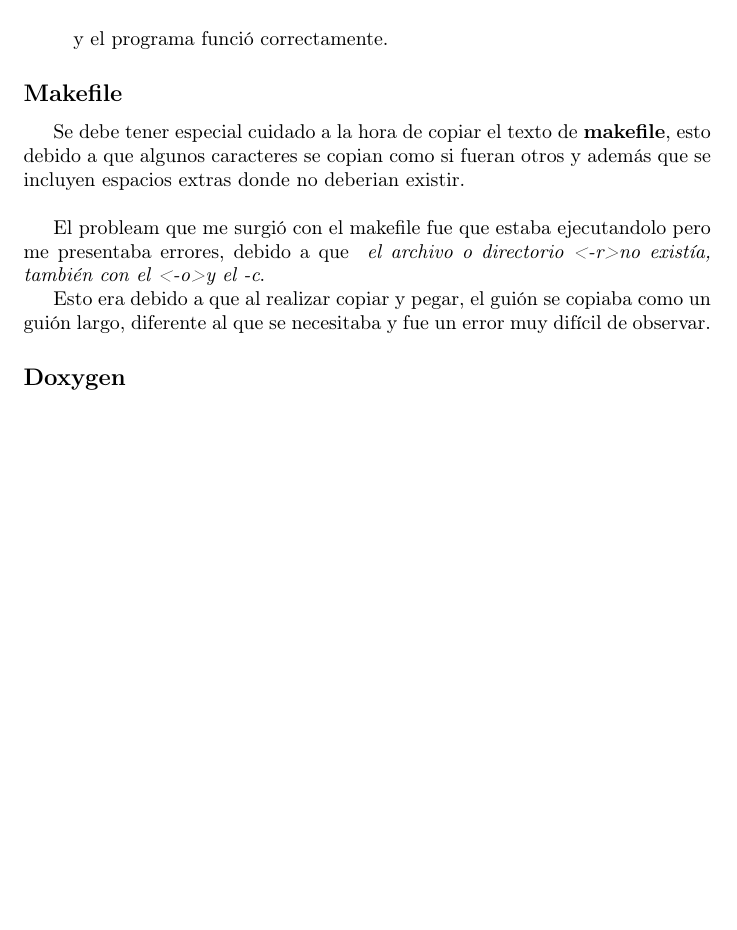
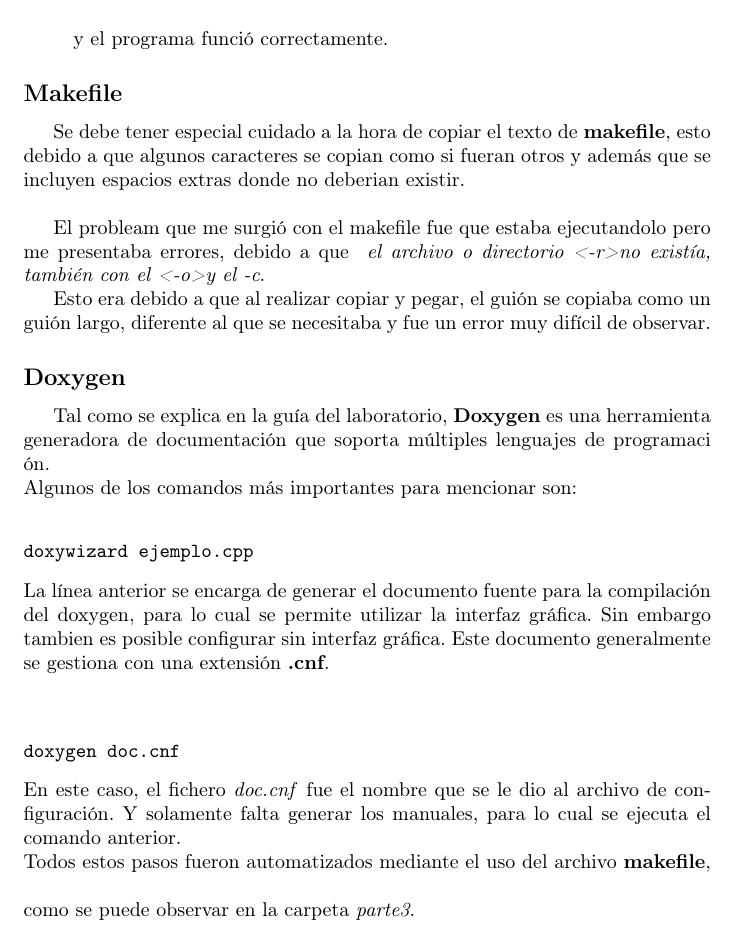
Before and after one commit to JeanCarlosChavarriaHughes/Estructuras-Abstractas-de-Computadores-ie0217-b11814, a LaTeX paper (laboratorio2/reporte/reporte.tex): part of page 2 of 2, cut so that both start at the same text, the shorter picture padded with empty space. Compiled offline with pdfLaTeX.

Commit message:
Reporte1 y Reporte2: Finalizado

```diff
--- a/laboratorio2/reporte/reporte.tex
+++ b/laboratorio2/reporte/reporte.tex
@@ -59,7 +59,20 @@
 
 
 \subsection*{Doxygen}
-
+Tal como se explica en la gu\' ia del laboratorio, \textbf{Doxygen} es una herramienta generadora de documentaci\' on que soporta m\' ultiples lenguajes de programaci \'on.\\
+\bigskip
+Algunos de los comandos m\' as importantes para mencionar son:
+\begin{verbatim}
+doxywizard ejemplo.cpp
+\end{verbatim}
+La l\' inea anterior se encarga de generar el documento fuente para la compilaci\' on del doxygen, para lo cual se permite utilizar la interfaz gr\' afica. Sin embargo tambien es posible configurar sin interfaz gr\' afica. Este documento generalmente se gestiona con una extensi\' on \textbf{.cnf}.\\
+\bigskip
+\begin{verbatim}
+doxygen doc.cnf
+\end{verbatim}
+En este caso, el fichero \textit{doc.cnf} fue el nombre que se le dio al archivo de configuraci\' on. Y solamente falta generar los manuales, para lo cual se ejecuta el comando anterior.\\
+\bigskip
+Todos estos pasos fueron automatizados mediante el uso del archivo \textbf{makefile}, como se puede observar en la carpeta \textit{parte3}.
 
 
 \end{document}
```
Also changed, not shown: 2 other files.
